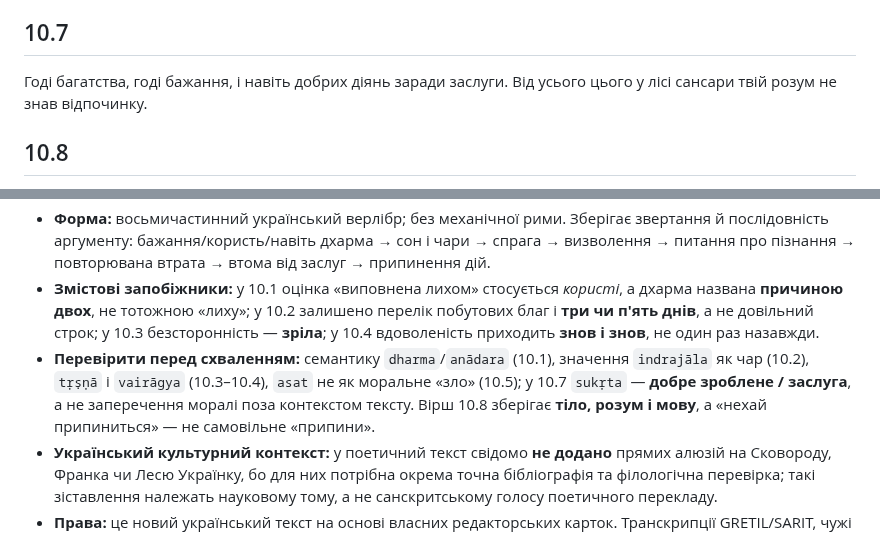
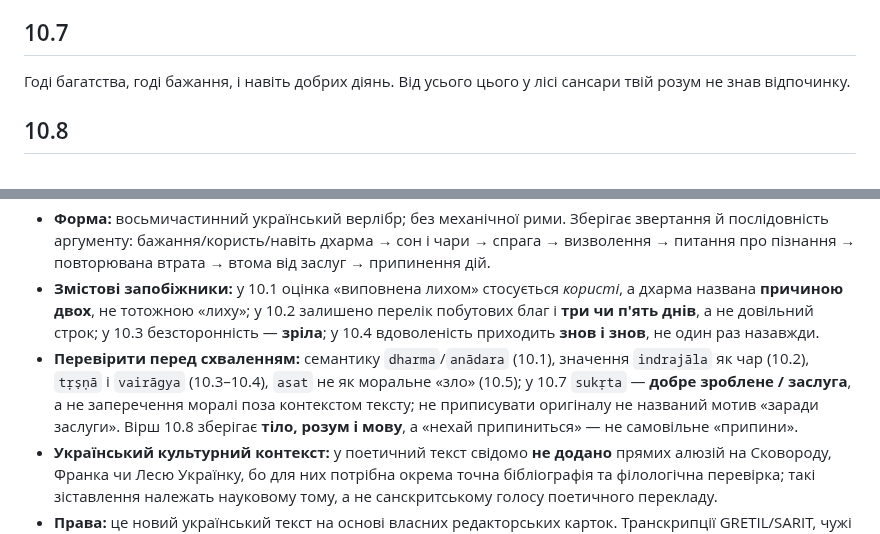
Before and after one commit to juv4uk/ukrainian-books, a Markdown page: editorial/poetic-drafts/rozdil-10.md, 2 parts joined by grey strips. GitHub-like rendering.

Commit message:
ПОЕЗІЯ-05: не приписувати доброму вчинку не названу в оригіналі мету

```diff
--- a/editorial/poetic-drafts/rozdil-10.md
+++ b/editorial/poetic-drafts/rozdil-10.md
@@ -54,7 +54,7 @@
 ## 10.7
 
 Годі багатства, годі бажання,
-і навіть добрих діянь заради заслуги.
+і навіть добрих діянь.
 Від усього цього
 у лісі сансари
 твій розум не знав відпочинку.
@@ -74,7 +74,7 @@
 - **Опора для сенсу:** авторські українські робочі картки [10.1](../cards/10.1.json), [10.2](../cards/10.2.json), [10.3](../cards/10.3.json), [10.4](../cards/10.4.json), [10.5](../cards/10.5.json), [10.6](../cards/10.6.json), [10.7](../cards/10.7.json), [10.8](../cards/10.8.json). Вісім карток мають статус **«чернетка»**; для GRETIL у них `checked_on: null`, а незалежне рецензування не зафіксоване. Тому текст не названо звіреним критичним перекладом.
 - **Форма:** восьмичастинний український верлібр; без механічної рими. Зберігає звертання й послідовність аргументу: бажання/користь/навіть дхарма → сон і чари → спрага → визволення → питання про пізнання → повторювана втрата → втома від заслуг → припинення дій.
 - **Змістові запобіжники:** у 10.1 оцінка «виповнена лихом» стосується *користі*, а дхарма названа **причиною двох**, не тотожною «лиху»; у 10.2 залишено перелік побутових благ і **три чи п'ять днів**, а не довільний строк; у 10.3 безсторонність — **зріла**; у 10.4 вдоволеність приходить **знов і знов**, не один раз назавжди.
-- **Перевірити перед схваленням:** семантику `dharma`/`anādara` (10.1), значення `indrajāla` як чар (10.2), `tṛṣṇā` і `vairāgya` (10.3–10.4), `asat` не як моральне «зло» (10.5); у 10.7 `sukṛta` — **добре зроблене / заслуга**, а не заперечення моралі поза контекстом тексту. Вірш 10.8 зберігає **тіло, розум і мову**, а «нехай припиниться» — не самовільне «припини».
+- **Перевірити перед схваленням:** семантику `dharma`/`anādara` (10.1), значення `indrajāla` як чар (10.2), `tṛṣṇā` і `vairāgya` (10.3–10.4), `asat` не як моральне «зло» (10.5); у 10.7 `sukṛta` — **добре зроблене / заслуга**, а не заперечення моралі поза контекстом тексту; не приписувати оригіналу не названий мотив «заради заслуги». Вірш 10.8 зберігає **тіло, розум і мову**, а «нехай припиниться» — не самовільне «припини».
 - **Український культурний контекст:** у поетичний текст свідомо **не додано** прямих алюзій на Сковороду, Франка чи Лесю Українку, бо для них потрібна окрема точна бібліографія та філологічна перевірка; такі зіставлення належать науковому тому, а не санскритському голосу поетичного перекладу.
 - **Права:** це новий український текст на основі власних редакторських карток. Транскрипції GRETIL/SARIT, чужі сучасні переклади, їхній апарат та сторонні ілюстрації не відтворювалися. Авторська поетична праця **не є доказом дозволу** на розповсюдження цифрового санскритського джерела чи на випуск книжки під «ВОЛЬНІСТЮ». Для випуску потрібні окремі паспорти, підтвердження прав і незалежні рецензії.
 - **Статус рецензування:** санскритологічне — не проведено; літературне — не проведено; правовий дозвіл на конкретний випуск — не підтверджено. Не вважати зелений CI заміною цієї перевірки.
```
